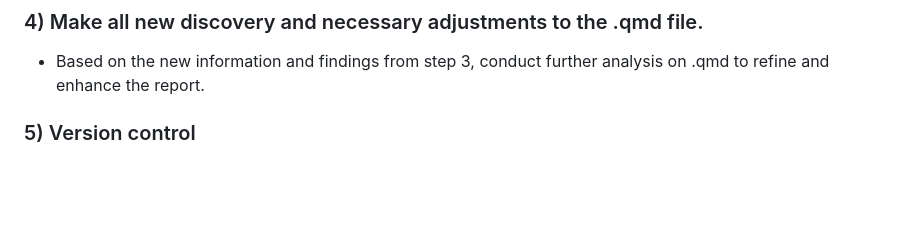
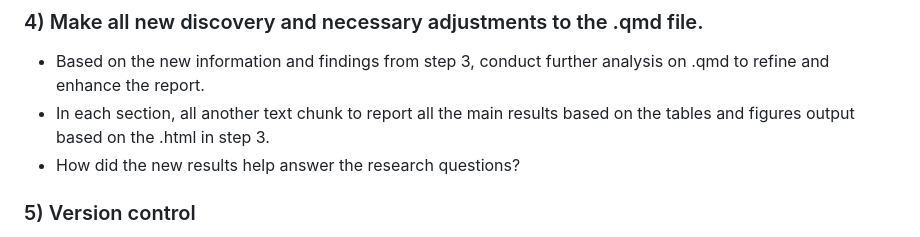
Before and after one commit to Pat819/cli_poc_ml_project, a Markdown page: CLI_md/instruction.md, the part around the change. GitHub-like rendering; blank space fills up the shorter version.

Commit message:
update prompt

```diff
--- a/CLI_md/instruction.md
+++ b/CLI_md/instruction.md
@@ -101,6 +101,8 @@ You may install additional R packages if needed.
 
 ### 4) Make all new discovery and necessary adjustments to the .qmd file.
 - Based on the new information and findings from step 3, conduct further analysis on .qmd to refine and enhance the report.
+- In each section, all another text chunk to report all the main results based on the tables and figures output based on the .html in step 3.
+- How did the new results help answer the research questions?
 
 ### 5) Version control
 - Stage changes for both source and rendered output (as required).
```
